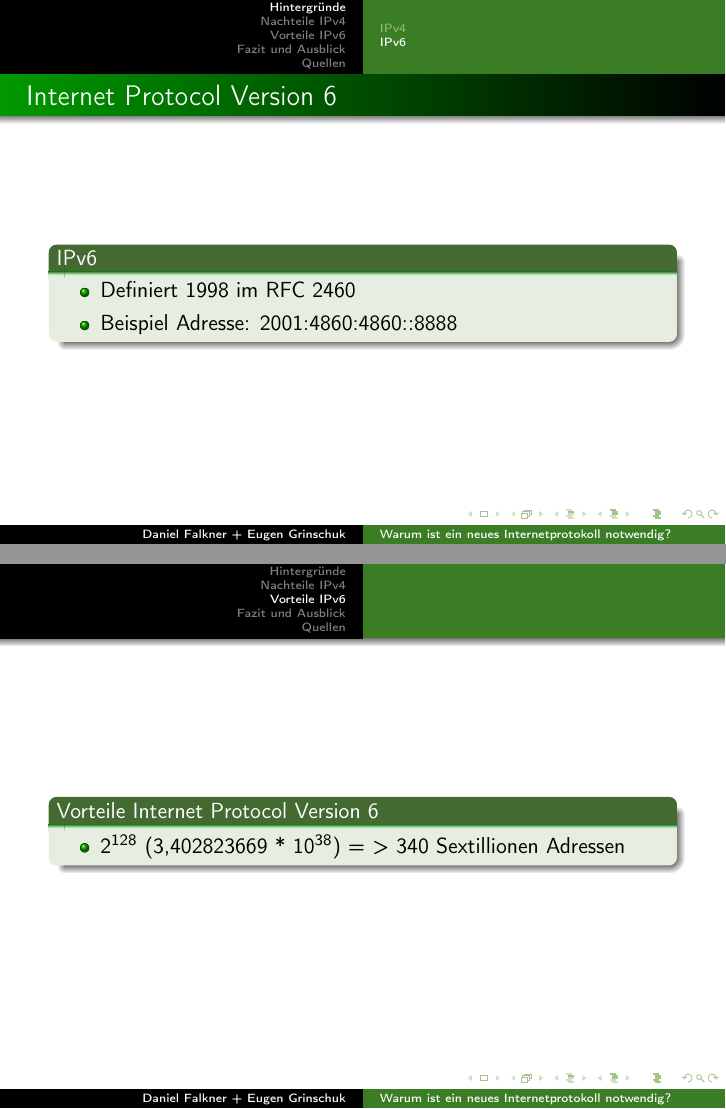
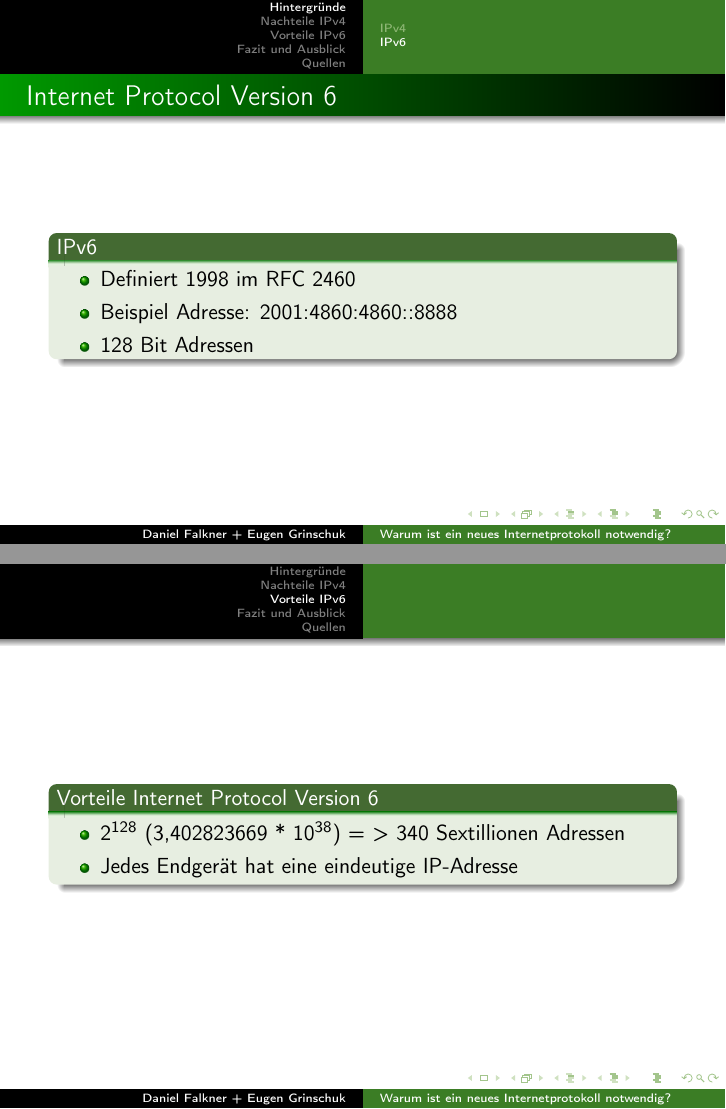
Before and after one commit to derdanu/akad-win11-ipv6, LaTeX slides (akad-win11-ipv6.tex): pages 5 and 7 of 10, joined at a grey line. Compiled offline with pdfLaTeX.

Commit message:
Testerweiterung IPv6

```diff
--- a/akad-win11-ipv6.tex
+++ b/akad-win11-ipv6.tex
@@ -64,6 +64,7 @@ Das Internet Protocol (IP) ist die Grundlage für die Datenübertragung im Inter
 	  \begin{itemize}
   		\item Definiert 1998 im RFC 2460
   		\item Beispiel Adresse: 2001:4860:4860::8888
+  		\item 128 Bit Adressen
 	  \end{itemize}
   \end{block}
 \end{frame}
@@ -85,6 +86,7 @@ Das Internet Protocol (IP) ist die Grundlage für die Datenübertragung im Inter
   \begin{block}{Vorteile Internet Protocol Version 6}
 	  \begin{itemize}
   		\item $2^{128}$ (3,402823669 * $10^{38}$) = > 340 Sextillionen Adressen
+  		\item Jedes Endgerät hat eine eindeutige IP-Adresse
 	  \end{itemize}
   \end{block}
 \end{frame}
```
Also changed, not shown: akad-win11-ipv6-handout.pdf, akad-win11-ipv6.pdf.
